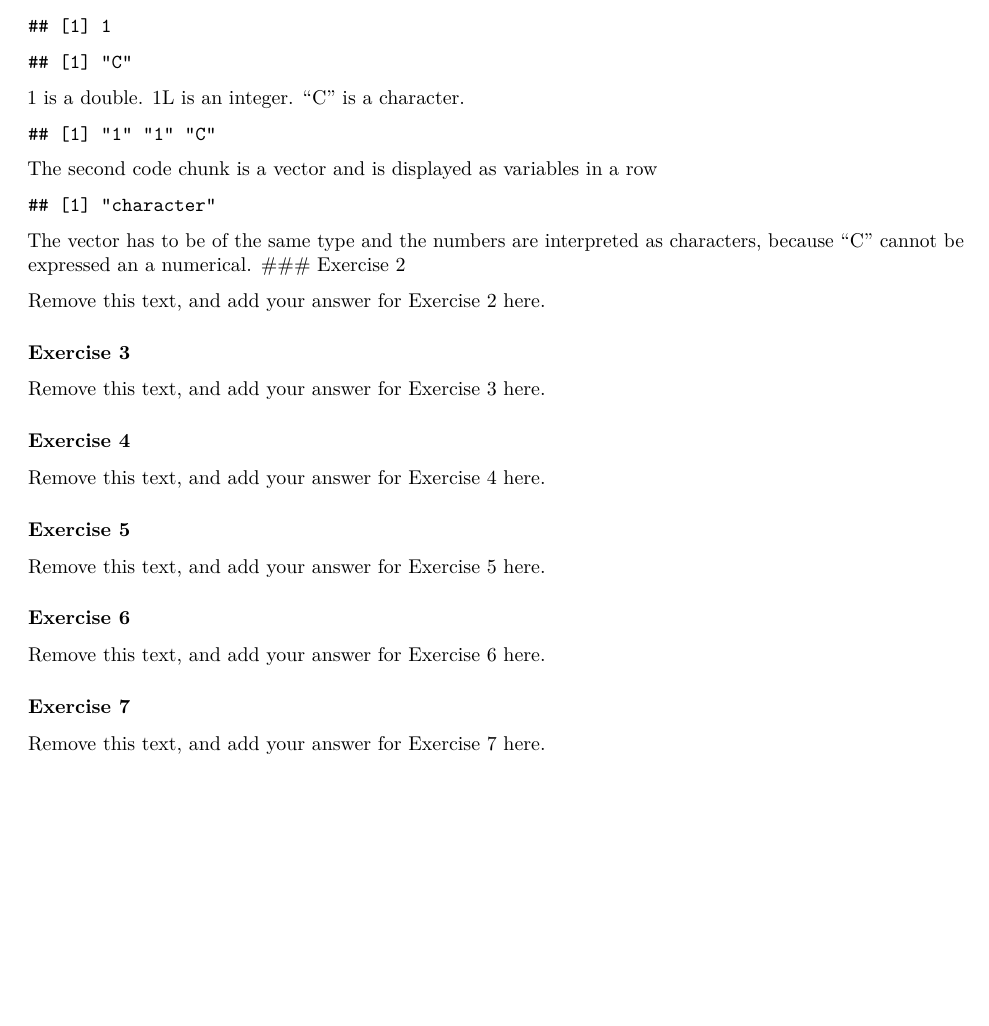
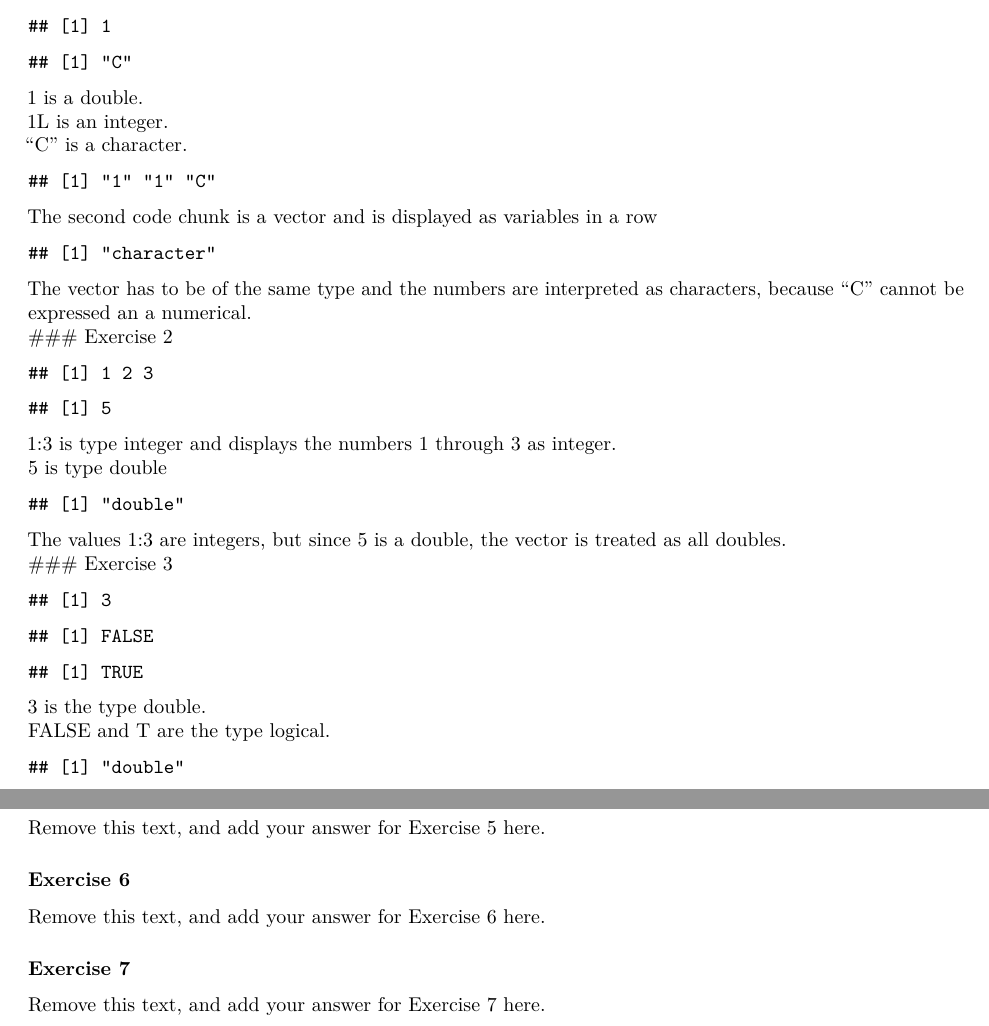
Before and after one commit to EAES-420-Spring23/Unit-4-Quigley, an R Markdown document (lab-04-starter.Rmd): part of page 1 of 2 before the commit and two parts of pages 1 and 2 of 2 after it, the two joined at a grey line, cut so that both start at the same text, the shorter picture padded with empty space. Rendered offline with R 4.5, knitr and Pandoc, then LaTeX, with nearby package versions.

Commit message:
Finished #4

````diff
--- a/lab-04-starter.Rmd
+++ b/lab-04-starter.Rmd
@@ -34,9 +34,24 @@ typeof(c(1, 1L, "C"))
 The vector has to be of the same type and the numbers are interpreted as characters, because "C" cannot be expressed an a numerical.
 ### Exercise 2
 
-Remove this text, and add your answer for Exercise 2 here.
-
+```{r echo = F}
+1:3
+5
+```
+1:3 is type `r typeof(1:3)` and displays the numbers 1 through 3 as `r typeof(1:3)`.
+5 is type `r typeof(5)`
+```{r echo = F}
+typeof(c(1:3, 5))
+```
+The values 1:3 are integers, but since 5 is a double, the vector is treated as all doubles.
 ### Exercise 3
 
-Remove this text, and add your answer for Exercise 3 here.
-
+```{r echo = F}
+3
+FALSE
+T
+```
+3 is the type `r typeof(3)`.
+FALSE and T are the type `r typeof(FALSE)`.
+```{r echo = F}
+typeof(c(3, FALSE, T))
@@ -43,4 +60,4 @@ Remove this text, and add your answer for Exercise 3 here.
 ### Exercise 4
 
-Remove this text, and add your answer for Exercise 4 here.
-
+```{r echo = F}
+TRUE
````
Also changed, not shown: lab-04-starter.Rmd (9 more changed lines).
